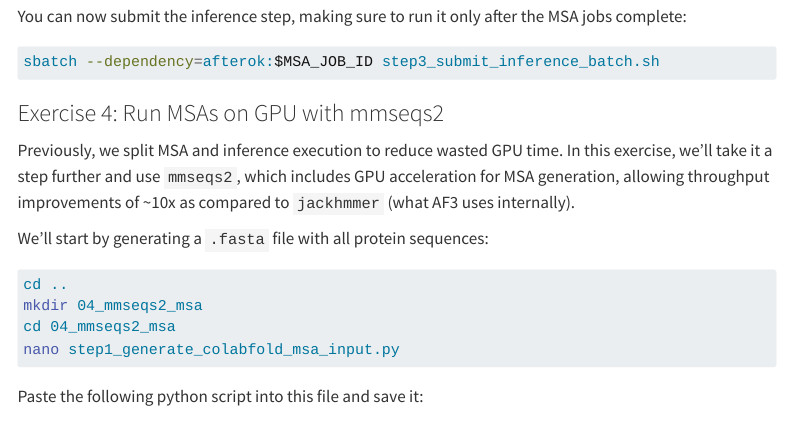
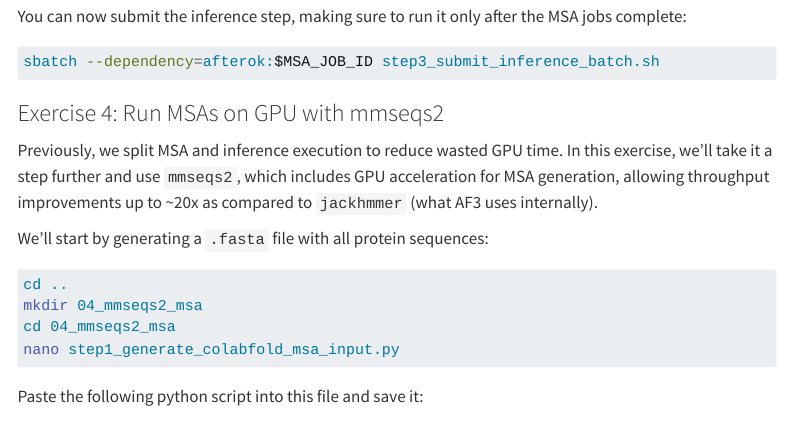
Before and after one commit to ccb-hms/ccbfold, a Quarto document (examples/workshop/Workshop.qmd): the page in a window 1100 px wide, from 8860 px down. Rendered offline with R 4.5, knitr and Pandoc in place of Quarto, with nearby package versions; menus at the side of the page are left out; long lines of code are wrapped.

Commit message:
update estimate

```diff
--- a/examples/workshop/Workshop.qmd
+++ b/examples/workshop/Workshop.qmd
@@ -452,7 +452,7 @@ sbatch --dependency=afterok:$MSA_JOB_ID step3_submit_inference_batch.sh
 
 ### Exercise 4: Run MSAs on GPU with mmseqs2
 
-Previously, we split MSA and inference execution to reduce wasted GPU time. In this exercise, we’ll take it a step further and use `mmseqs2`, which includes GPU acceleration for MSA generation, allowing throughput improvements of ~10x as compared to `jackhmmer` (what AF3 uses internally).
+Previously, we split MSA and inference execution to reduce wasted GPU time. In this exercise, we’ll take it a step further and use `mmseqs2`, which includes GPU acceleration for MSA generation, allowing throughput improvements up to ~20x as compared to `jackhmmer` (what AF3 uses internally).
 
 We’ll start by generating a `.fasta` file with all protein sequences:
 
```
